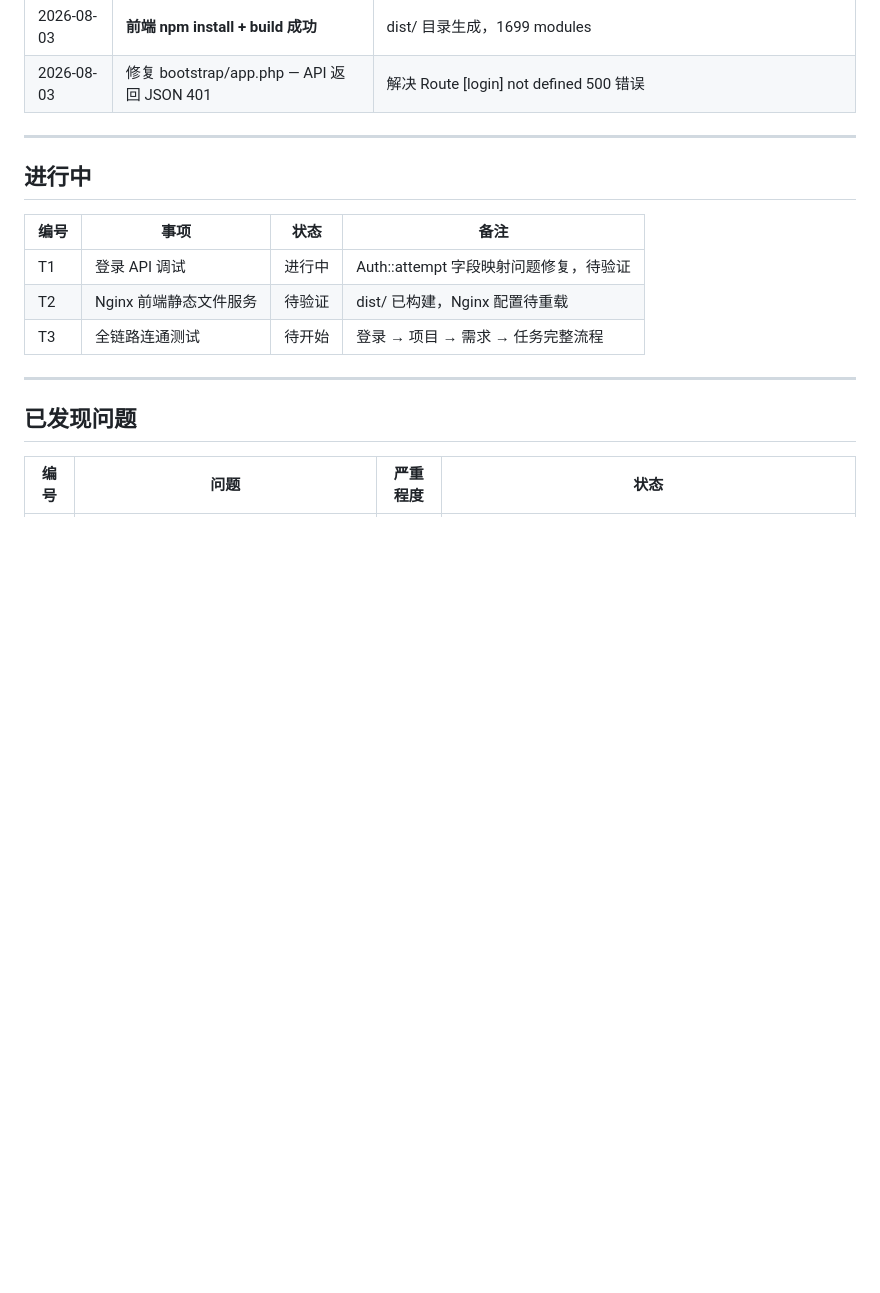
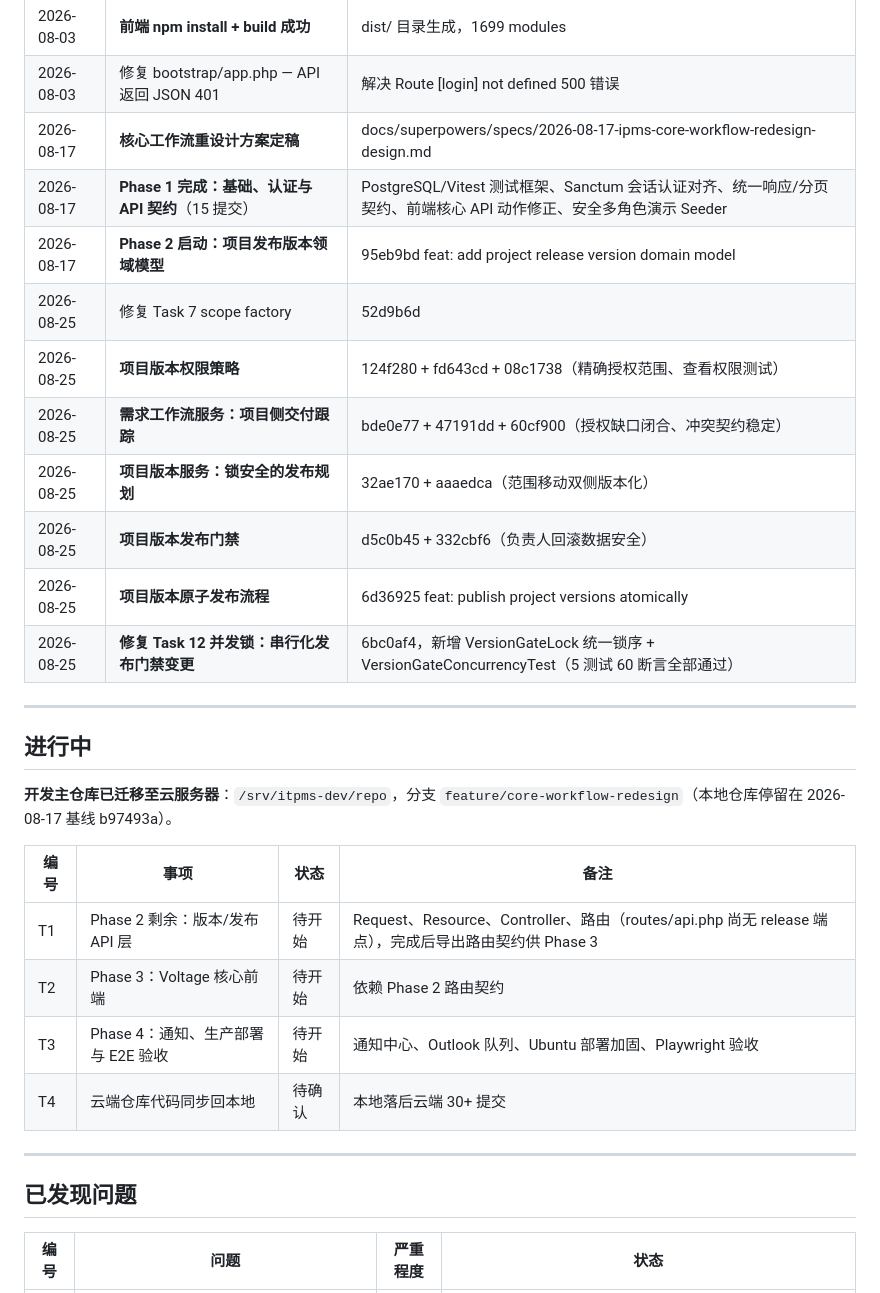
Before and after one commit to Zhaohui-Xiang/ITPMS, a Markdown page: docs/00-项目日志.md, the part around one of its changes. GitHub-like rendering; blank space fills up the shorter version.

Commit message:
docs: log phase 1 and phase 2 progress through 2026-08-25

```diff
--- a/docs/00-项目日志.md
+++ b/docs/00-项目日志.md
@@ -28,16 +28,29 @@
 | 2026-08-03 | **数据库 Seeder 全部执行成功** | 7 个角色, 35 条权限, 3 个组织根节点, 超管账号 |
 | 2026-08-03 | **前端 npm install + build 成功** | dist/ 目录生成，1699 modules |
 | 2026-08-03 | 修复 bootstrap/app.php — API 返回 JSON 401 | 解决 Route [login] not defined 500 错误 |
+| 2026-08-17 | **核心工作流重设计方案定稿** | docs/superpowers/specs/2026-08-17-ipms-core-workflow-redesign-design.md |
+| 2026-08-17 | **Phase 1 完成：基础、认证与 API 契约**（15 提交） | PostgreSQL/Vitest 测试框架、Sanctum 会话认证对齐、统一响应/分页契约、前端核心 API 动作修正、安全多角色演示 Seeder |
+| 2026-08-17 | **Phase 2 启动：项目发布版本领域模型** | 95eb9bd feat: add project release version domain model |
+| 2026-08-25 | 修复 Task 7 scope factory | 52d9b6d |
+| 2026-08-25 | **项目版本权限策略** | 124f280 + fd643cd + 08c1738（精确授权范围、查看权限测试） |
+| 2026-08-25 | **需求工作流服务：项目侧交付跟踪** | bde0e77 + 47191dd + 60cf900（授权缺口闭合、冲突契约稳定） |
+| 2026-08-25 | **项目版本服务：锁安全的发布规划** | 32ae170 + aaaedca（范围移动双侧版本化） |
+| 2026-08-25 | **项目版本发布门禁** | d5c0b45 + 332cbf6（负责人回滚数据安全） |
+| 2026-08-25 | **项目版本原子发布流程** | 6d36925 feat: publish project versions atomically |
+| 2026-08-25 | **修复 Task 12 并发锁：串行化发布门禁变更** | 6bc0af4，新增 VersionGateLock 统一锁序 + VersionGateConcurrencyTest（5 测试 60 断言全部通过） |
 
 ---
 
 ## 进行中
 
+**开发主仓库已迁移至云服务器**：`/srv/itpms-dev/repo`，分支 `feature/core-workflow-redesign`（本地仓库停留在 2026-08-17 基线 b97493a）。
+
 | 编号 | 事项 | 状态 | 备注 |
 |------|------|------|------|
-| T1 | 登录 API 调试 | 进行中 | Auth::attempt 字段映射问题修复，待验证 |
-| T2 | Nginx 前端静态文件服务 | 待验证 | dist/ 已构建，Nginx 配置待重载 |
-| T3 | 全链路连通测试 | 待开始 | 登录 → 项目 → 需求 → 任务完整流程 |
+| T1 | Phase 2 剩余：版本/发布 API 层 | 待开始 | Request、Resource、Controller、路由（routes/api.php 尚无 release 端点），完成后导出路由契约供 Phase 3 |
+| T2 | Phase 3：Voltage 核心前端 | 待开始 | 依赖 Phase 2 路由契约 |
+| T3 | Phase 4：通知、生产部署与 E2E 验收 | 待开始 | 通知中心、Outlook 队列、Ubuntu 部署加固、Playwright 验收 |
+| T4 | 云端仓库代码同步回本地 | 待确认 | 本地落后云端 30+ 提交 |
 
 ---
 
```
Also changed, not shown: other parts of docs/00-项目日志.md (+1 -1 lines).
